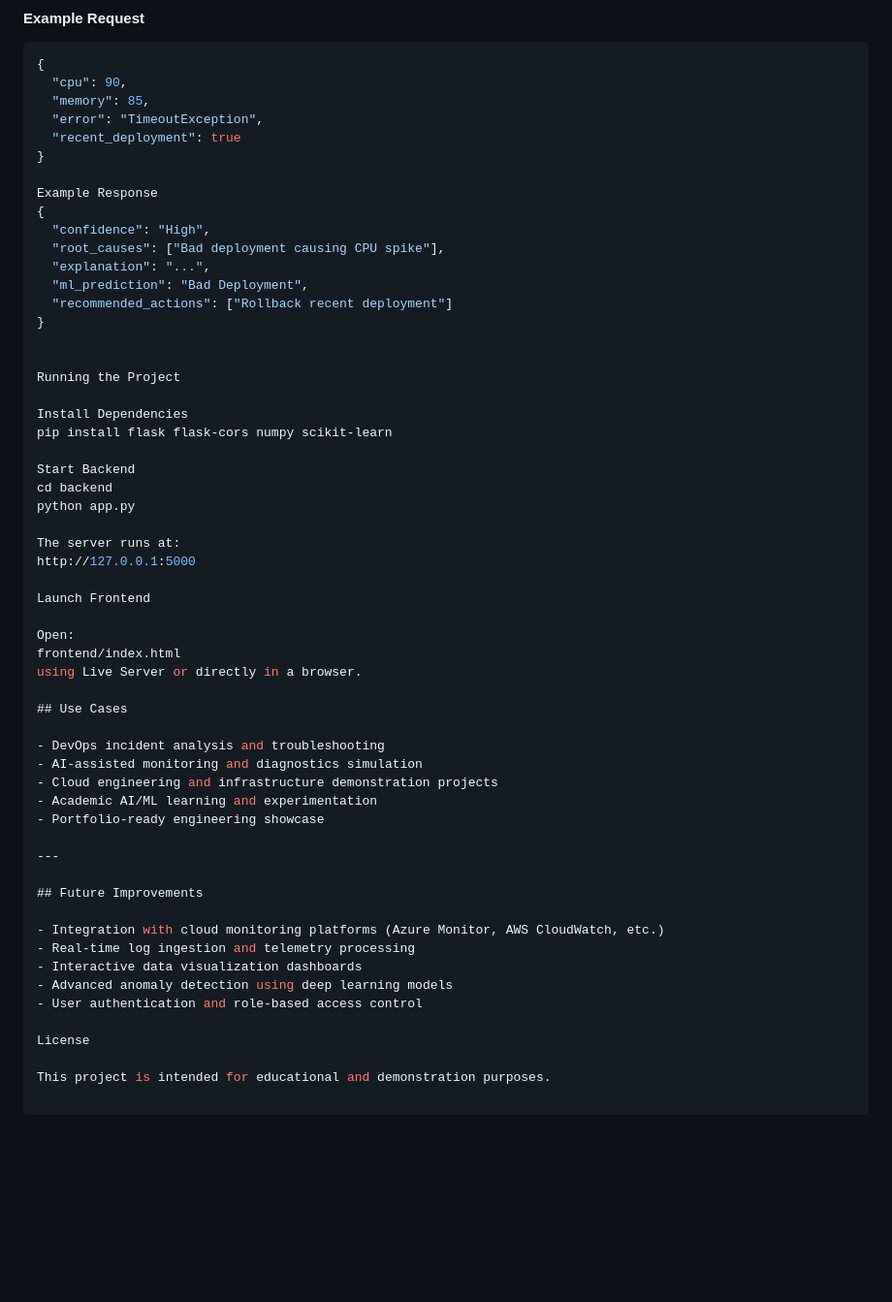
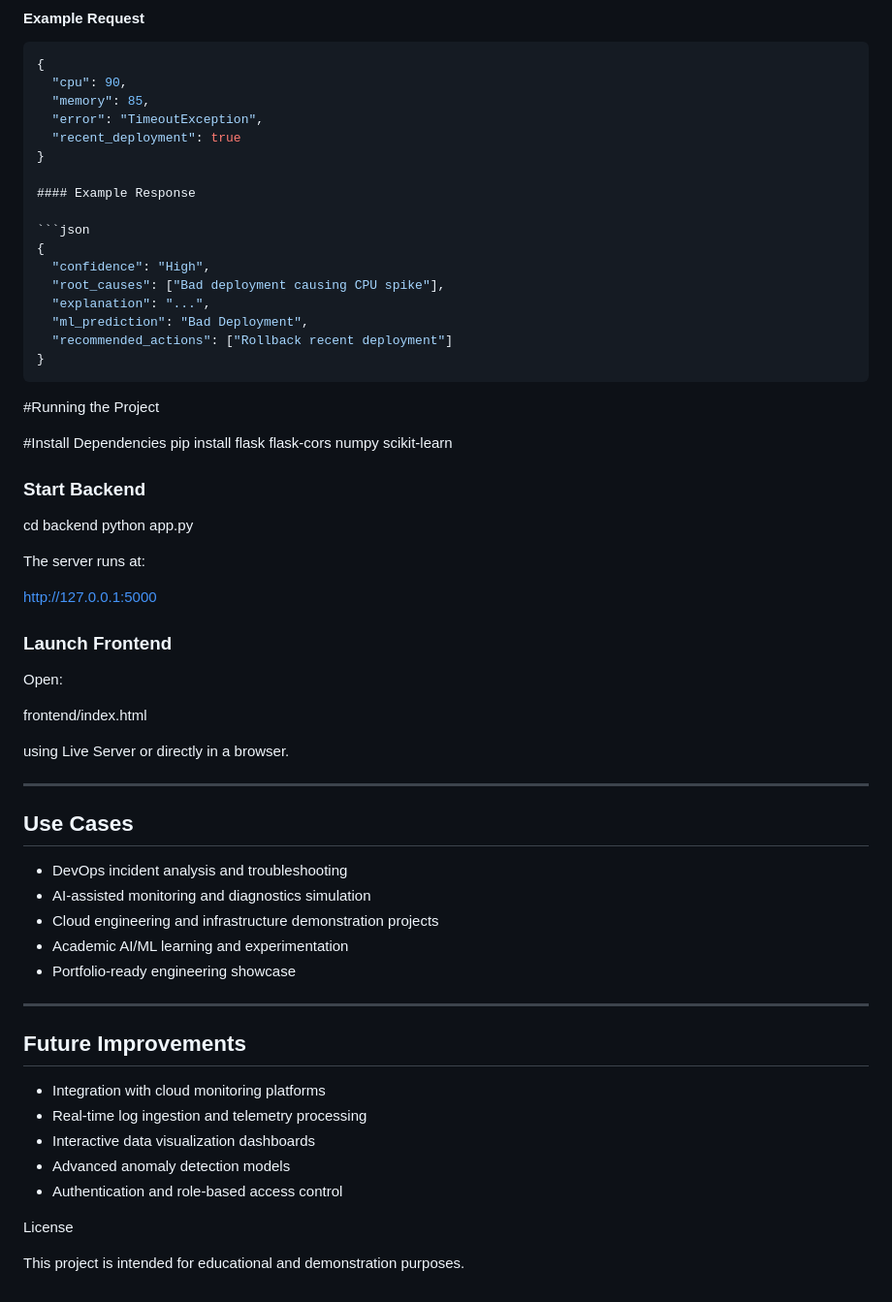
Before and after one commit to diyaj02/AI_Root_Cause_Analyzer, a Markdown page: README.md, the part around the change. Shown at 97% size. Drawn GitHub-style; blank space fills up the shorter version.

Commit message:
Readme file formatted

````diff
--- a/README.md
+++ b/README.md
@@ -138,7 +138,9 @@ Analyzes an incident.
   "recent_deployment": true
 }
 
-Example Response
+#### Example Response
+
+```json
 {
   "confidence": "High",
   "root_causes": ["Bad deployment causing CPU spike"],
@@ -146,25 +148,36 @@ Example Response
   "ml_prediction": "Bad Deployment",
   "recommended_actions": ["Rollback recent deployment"]
 }
+```
 
 
-Running the Project
 
-Install Dependencies
+#Running the Project
+
+#Install Dependencies
 pip install flask flask-cors numpy scikit-learn
 
-Start Backend
+
+### Start Backend
 cd backend
 python app.py
 
+
+
+
 The server runs at:
+
 http://127.0.0.1:5000
 
-Launch Frontend
+### Launch Frontend
 
 Open:
+
 frontend/index.html
+
 using Live Server or directly in a browser.
+
+---
 
 ## Use Cases
 
@@ -178,11 +191,11 @@ using Live Server or directly in a browser.
 
 ## Future Improvements
 
-- Integration with cloud monitoring platforms (Azure Monitor, AWS CloudWatch, etc.)
+- Integration with cloud monitoring platforms
 - Real-time log ingestion and telemetry processing
 - Interactive data visualization dashboards
-- Advanced anomaly detection using deep learning models
-- User authentication and role-based access control
+- Advanced anomaly detection models
+- Authentication and role-based access control
 
 License
 
````
